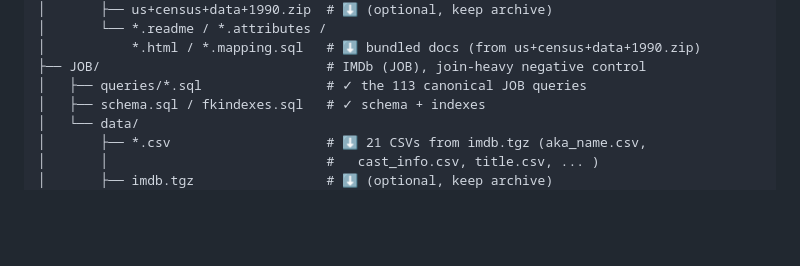
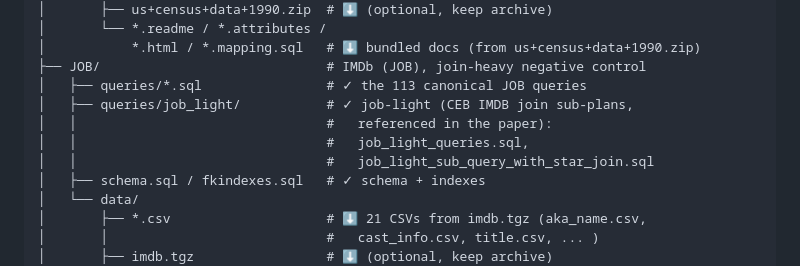
Before and after one commit to 1951123/pg-extstats-selection, a Markdown page: README.md, the part around the change. Drawn GitHub-style; blank space fills up the shorter version.

Commit message:
README: add job_light to JOB branch of data-files tree
job-light queries (job_light_queries.sql, job_light_sub_query_with_star_join.sql)
are committed under benchmarks/JOB/queries/job_light/, so mark them (checkmark)
in the JOB branch of the path tree (CEB IMDB join sub-plans referenced in paper).

```diff
--- a/README.md
+++ b/README.md
@@ -138,6 +138,10 @@ benchmarks/
 │           *.html / *.mapping.sql   # ⬇ bundled docs (from us+census+data+1990.zip)
 ├── JOB/                             # IMDb (JOB), join-heavy negative control
 │   ├── queries/*.sql                # ✓ the 113 canonical JOB queries
+│   ├── queries/job_light/           # ✓ job-light (CEB IMDB join sub-plans,
+│   │                                #   referenced in the paper):
+│   │                                #   job_light_queries.sql,
+│   │                                #   job_light_sub_query_with_star_join.sql
 │   ├── schema.sql / fkindexes.sql   # ✓ schema + indexes
 │   └── data/
 │       ├── *.csv                    # ⬇ 21 CSVs from imdb.tgz (aka_name.csv,
```
